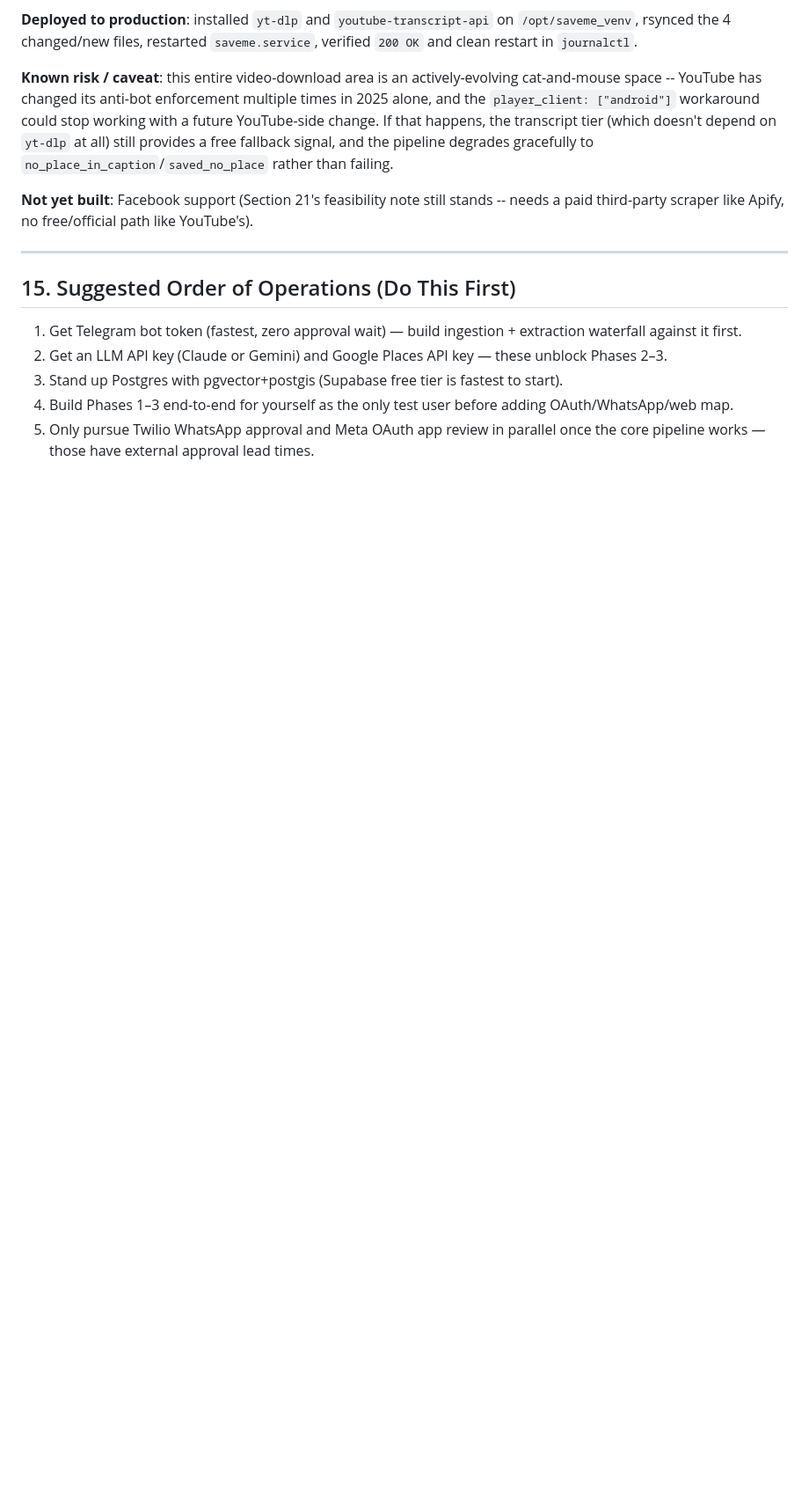
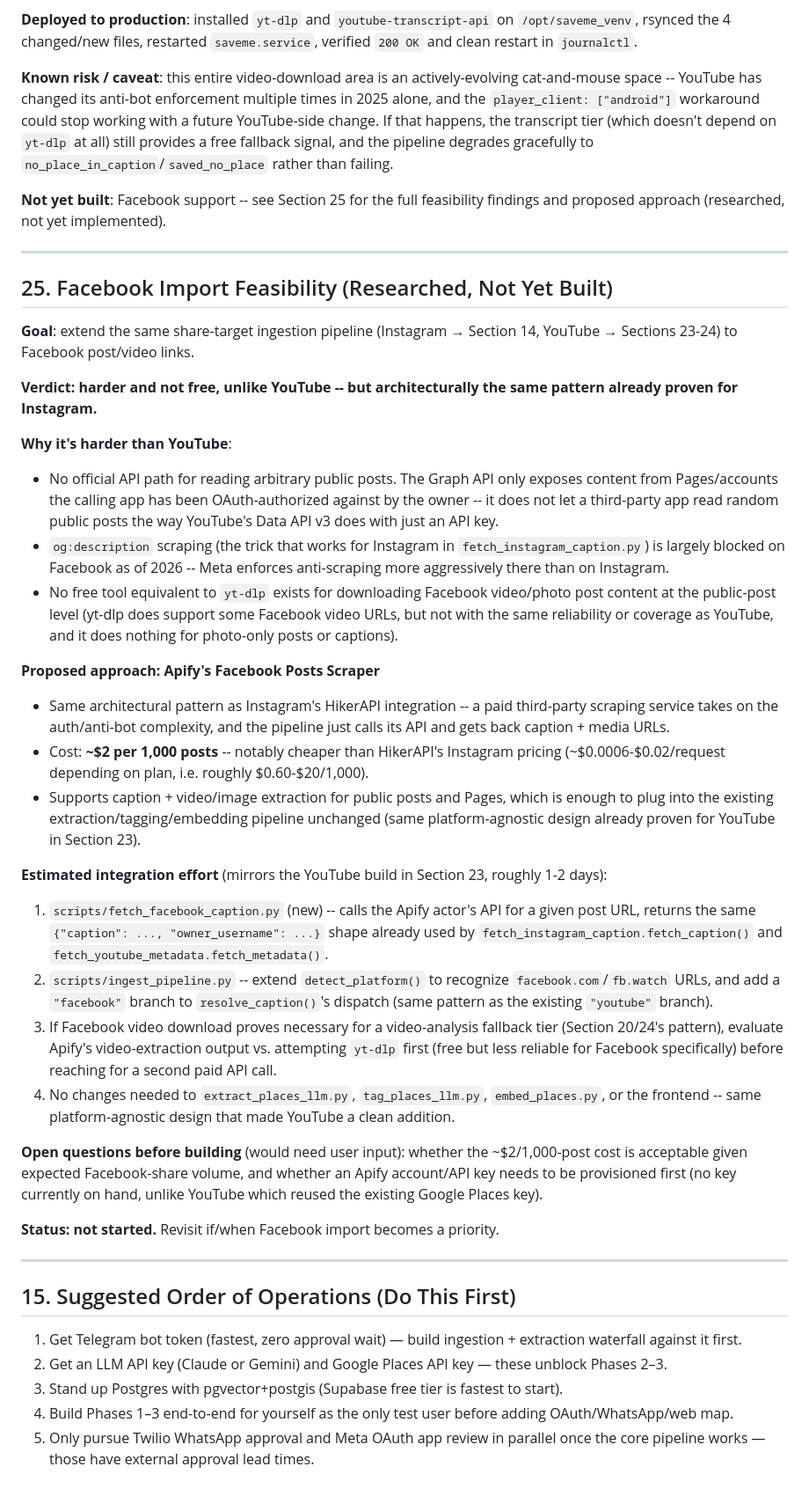
Before and after one commit to sandy4nasa/saveme, a Markdown page: IMPLEMENTATION_PLAN.md, the part around the change. Shown at 88% size. Drawn GitHub-style; blank space fills up the shorter version.

Commit message:
Document Facebook import feasibility findings (Section 25)
Not implemented yet -- Apify Facebook Posts Scraper is the proposed
path (~$2/1000 posts, same pattern as Instagram's HikerAPI
integration), pending a decision on cost/priority.

Co-authored-by: Copilot <223556219+Copilot@users.noreply.github.com>

```diff
--- a/IMPLEMENTATION_PLAN.md
+++ b/IMPLEMENTATION_PLAN.md
@@ -732,7 +732,35 @@ Recommends similar places near a given saved place — both from the user's own
 
 **Known risk / caveat**: this entire video-download area is an actively-evolving cat-and-mouse space -- YouTube has changed its anti-bot enforcement multiple times in 2025 alone, and the `player_client: ["android"]` workaround could stop working with a future YouTube-side change. If that happens, the transcript tier (which doesn't depend on `yt-dlp` at all) still provides a free fallback signal, and the pipeline degrades gracefully to `no_place_in_caption`/`saved_no_place` rather than failing.
 
-**Not yet built**: Facebook support (Section 21's feasibility note still stands -- needs a paid third-party scraper like Apify, no free/official path like YouTube's).
+**Not yet built**: Facebook support -- see Section 25 for the full feasibility findings and proposed approach (researched, not yet implemented).
+
+---
+
+## 25. Facebook Import Feasibility (Researched, Not Yet Built)
+
+**Goal**: extend the same share-target ingestion pipeline (Instagram → Section 14, YouTube → Sections 23-24) to Facebook post/video links.
+
+**Verdict: harder and not free, unlike YouTube -- but architecturally the same pattern already proven for Instagram.**
+
+**Why it's harder than YouTube**:
+- No official API path for reading arbitrary public posts. The Graph API only exposes content from Pages/accounts the calling app has been OAuth-authorized against by the owner -- it does not let a third-party app read random public posts the way YouTube's Data API v3 does with just an API key.
+- `og:description` scraping (the trick that works for Instagram in `fetch_instagram_caption.py`) is largely blocked on Facebook as of 2026 -- Meta enforces anti-scraping more aggressively there than on Instagram.
+- No free tool equivalent to `yt-dlp` exists for downloading Facebook video/photo post content at the public-post level (yt-dlp does support some Facebook video URLs, but not with the same reliability or coverage as YouTube, and it does nothing for photo-only posts or captions).
+
+**Proposed approach: Apify's Facebook Posts Scraper**
+- Same architectural pattern as Instagram's HikerAPI integration -- a paid third-party scraping service takes on the auth/anti-bot complexity, and the pipeline just calls its API and gets back caption + media URLs.
+- Cost: **~$2 per 1,000 posts** -- notably cheaper than HikerAPI's Instagram pricing (~$0.0006-$0.02/request depending on plan, i.e. roughly $0.60-$20/1,000).
+- Supports caption + video/image extraction for public posts and Pages, which is enough to plug into the existing extraction/tagging/embedding pipeline unchanged (same platform-agnostic design already proven for YouTube in Section 23).
+
+**Estimated integration effort** (mirrors the YouTube build in Section 23, roughly 1-2 days):
+1. `scripts/fetch_facebook_caption.py` (new) -- calls the Apify actor's API for a given post URL, returns the same `{"caption": ..., "owner_username": ...}` shape already used by `fetch_instagram_caption.fetch_caption()` and `fetch_youtube_metadata.fetch_metadata()`.
+2. `scripts/ingest_pipeline.py` -- extend `detect_platform()` to recognize `facebook.com`/`fb.watch` URLs, and add a `"facebook"` branch to `resolve_caption()`'s dispatch (same pattern as the existing `"youtube"` branch).
+3. If Facebook video download proves necessary for a video-analysis fallback tier (Section 20/24's pattern), evaluate Apify's video-extraction output vs. attempting `yt-dlp` first (free but less reliable for Facebook specifically) before reaching for a second paid API call.
+4. No changes needed to `extract_places_llm.py`, `tag_places_llm.py`, `embed_places.py`, or the frontend -- same platform-agnostic design that made YouTube a clean addition.
+
+**Open questions before building** (would need user input): whether the ~$2/1,000-post cost is acceptable given expected Facebook-share volume, and whether an Apify account/API key needs to be provisioned first (no key currently on hand, unlike YouTube which reused the existing Google Places key).
+
+**Status: not started.** Revisit if/when Facebook import becomes a priority.
 
 ---
 
```
